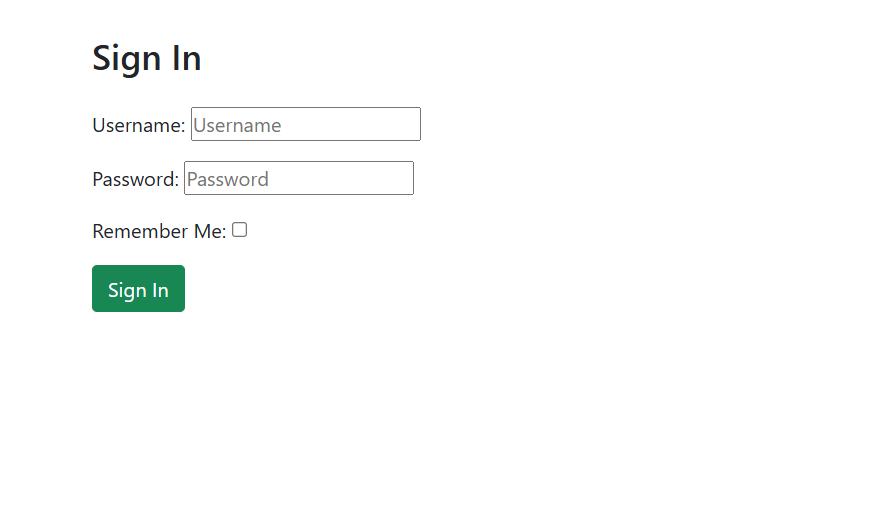
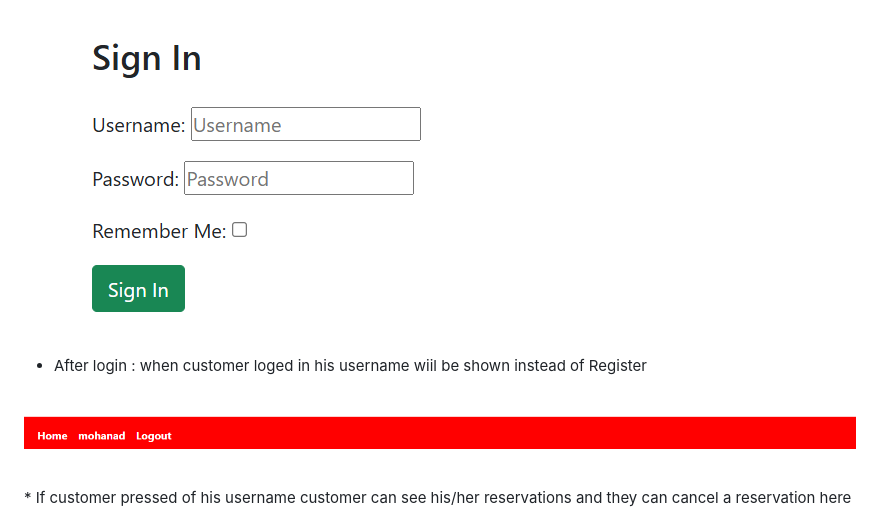
Before and after one commit to mohanadpro/resturant-booking-table, a Markdown page: README.md, the part around the change printed below. GitHub-like rendering; pictures changed too: static/images/after-login.user.png (added); blank space fills up the shorter version.

Commit message:
update readme file design and Features section

```diff
--- a/README.md
+++ b/README.md
@@ -51,3 +55,12 @@ We believe that every meal is a celebration. Whether you're planning a romantic
 ![](static/images/login.png)
 
 <br/>
+
+* After login : when customer loged in his username wiil be shown instead of Register
+
+<br/>
+
+![](static/images/after-login.user.png)
+
+<br/>
+* If customer pressed of his username customer can see his/her reservations and they can cancel a reservation here
```
Also changed, not shown: other parts of README.md (+4 -0 lines), 1 other file.
